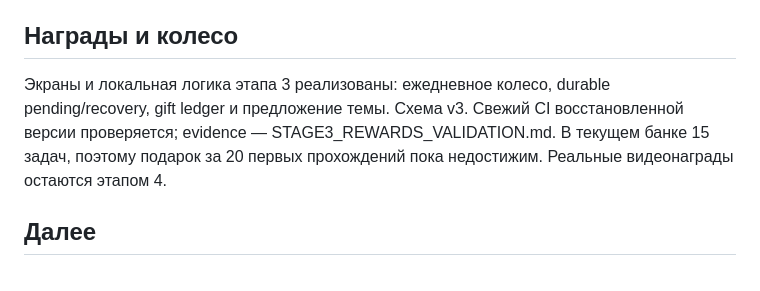
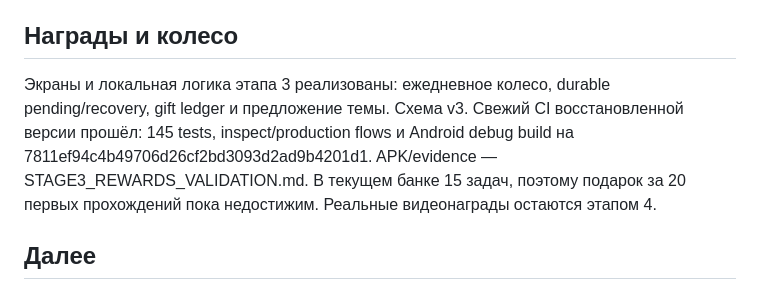
Before and after one commit to DanilaH/road-lines, a Markdown page: docs/IMPLEMENTATION_STATUS.md, the part around the change. Drawn GitHub-style.

```diff
--- a/docs/IMPLEMENTATION_STATUS.md
+++ b/docs/IMPLEMENTATION_STATUS.md
@@ -15,7 +15,7 @@
 Каталог 8 тем и покупка реализованы: 2 бесплатные, 6 по 500, общая палитра UI/Phaser, подтверждение и атомарное сохранение ownership/coins/themeId. Миграция v1→v2. 131 tests, inspect/production browser flows, android:sync и оба CI прошли на 9e303b4a34caa3ff6fa14844bfd43f9064b160b1. APK и evidence — STAGE3_THEMES_VALIDATION.md.
 
 ## Награды и колесо
-Экраны и локальная логика этапа 3 реализованы: ежедневное колесо, durable pending/recovery, gift ledger и предложение темы. Схема v3. Свежий CI восстановленной версии проверяется; evidence — STAGE3_REWARDS_VALIDATION.md.
+Экраны и локальная логика этапа 3 реализованы: ежедневное колесо, durable pending/recovery, gift ledger и предложение темы. Схема v3. Свежий CI восстановленной версии прошёл: 145 tests, inspect/production flows и Android debug build на 7811ef94c4b49706d26cf2bd3093d2ad9b4201d1. APK/evidence — STAGE3_REWARDS_VALIDATION.md.
 В текущем банке 15 задач, поэтому подарок за 20 первых прохождений пока недостижим. Реальные видеонаграды остаются этапом 4.
 
 ## Далее
```
Also changed, not shown: README.md (+1 -1 lines), docs/STAGE3_REWARDS_VALIDATION.md (+8 -1 lines).
